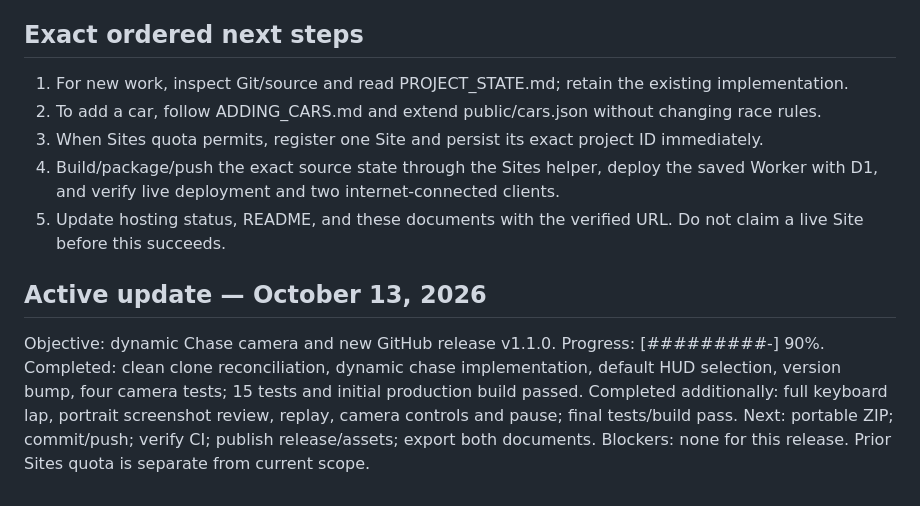
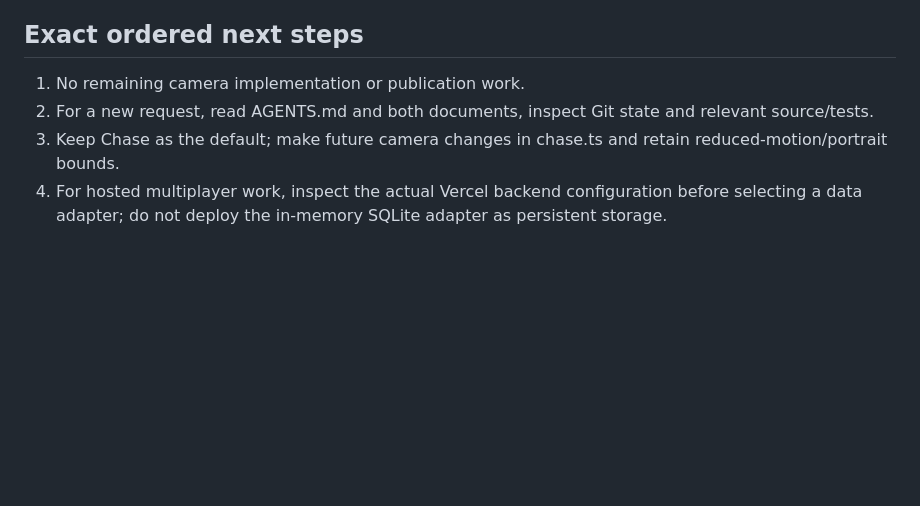
Before and after one commit to remriel/apex-type, a Markdown page: docs/PROGRESS.md, the part around one of its changes. Drawn GitHub-style; blank space fills up the shorter version.

```diff
--- a/docs/PROGRESS.md
+++ b/docs/PROGRESS.md
@@ -38,14 +34,6 @@ October 12 recheck: eight unrelated Sites remain and no APEX TYPE project was fo
 
 ## Exact ordered next steps
-1. For new work, inspect Git/source and read PROJECT_STATE.md; retain the existing implementation.
-2. To add a car, follow ADDING_CARS.md and extend public/cars.json without changing race rules.
-3. When Sites quota permits, register one Site and persist its exact project ID immediately.
-4. Build/package/push the exact source state through the Sites helper, deploy the saved Worker with D1, and verify live deployment and two internet-connected clients.
-5. Update hosting status, README, and these documents with the verified URL. Do not claim a live Site before this succeeds.
-
-## Active update — October 13, 2026
-Objective: dynamic Chase camera and new GitHub release v1.1.0.
-Progress: [#########-] 90%.
-Completed: clean clone reconciliation, dynamic chase implementation, default HUD selection, version bump, four camera tests; 15 tests and initial production build passed.
-Completed additionally: full keyboard lap, portrait screenshot review, replay, camera controls and pause; final tests/build pass. Next: portable ZIP; commit/push; verify CI; publish release/assets; export both documents.
-Blockers: none for this release. Prior Sites quota is separate from current scope.
+1. No remaining camera implementation or publication work.
+2. For a new request, read AGENTS.md and both documents, inspect Git state and relevant source/tests.
+3. Keep Chase as the default; make future camera changes in chase.ts and retain reduced-motion/portrait bounds.
+4. For hosted multiplayer work, inspect the actual Vercel backend configuration before selecting a data adapter; do not deploy the in-memory SQLite adapter as persistent storage.
```
Also changed, not shown: other parts of docs/PROGRESS.md (+24 -28 lines), docs/PROJECT_STATE.md (+7 -1 lines), docs/QA.md (+2 -0 lines).
